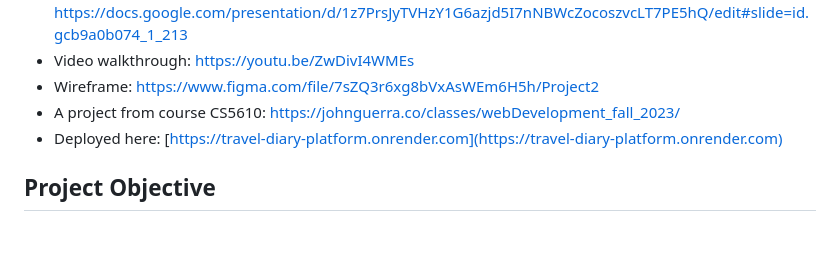
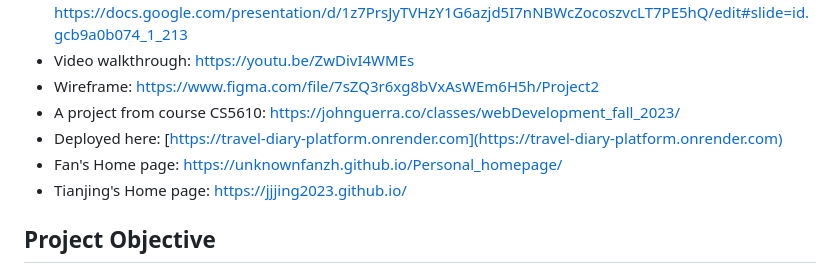
Before and after one commit to Jjjing2023/TravelDiary-Platform, a Markdown page: README.md, the part around the change. Rendered like a GitHub page; blank space fills up the shorter version.

```diff
--- a/README.md
+++ b/README.md
@@ -9,6 +9,8 @@ The Travel Diary Platform is a web application where users can register, log in,
 - Wireframe: https://www.figma.com/file/7sZQ3r6xg8bVxAsWEm6H5h/Project2
 - A project from course CS5610: https://johnguerra.co/classes/webDevelopment_fall_2023/
 - Deployed here: [https://travel-diary-platform.onrender.com](https://travel-diary-platform.onrender.com)
+- Fan's Home page: https://unknownfanzh.github.io/Personal_homepage/
+- Tianjing's Home page: https://jjjing2023.github.io/
 
 ## Project Objective
 The Travel Diary Platform is a web application where users can register, log in, and post details about their travels. Users can upload images(url), describe the location, date, and provide a brief description of their travel experiences. They can also edit and delete their posts, and view details about specific trips.
```
